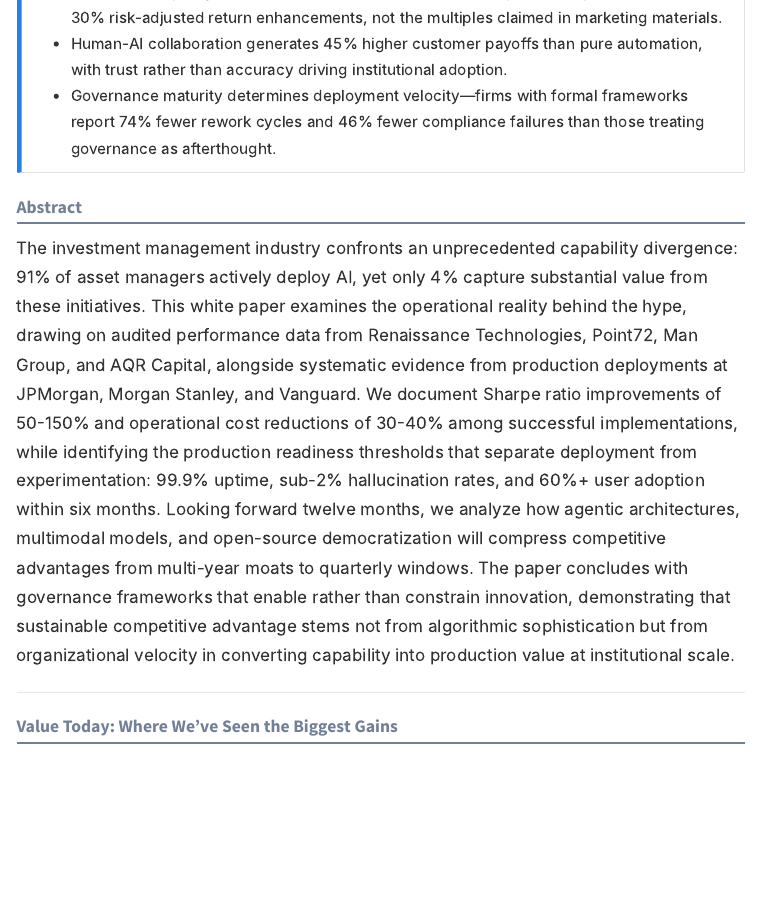
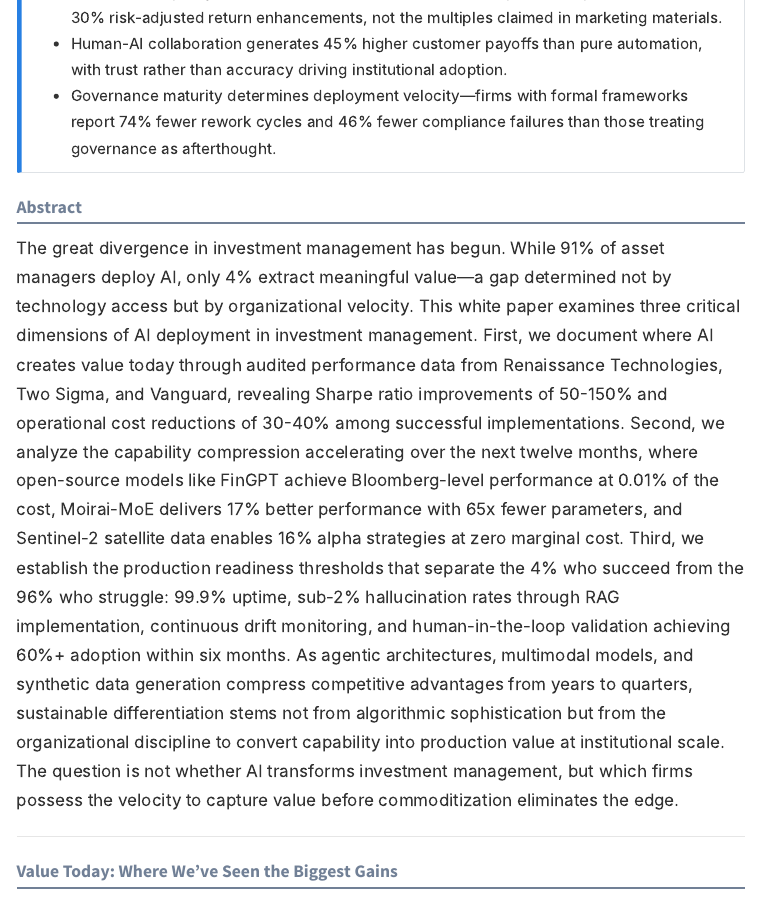
Before and after one commit to TimFrenzel/research-publications, a Quarto document (papers/2025/2025-10-great-divergence-ai-investment/paper.qmd): the page in a window 1100 px wide, from 460 px down. Rendered offline with R 4.5, knitr and Pandoc in place of Quarto, with nearby package versions; menus at the side of the page are left out.

Commit message:
Update abstract to reflect current paper content and structure
- Emphasize 'great divergence' theme and organizational velocity
- Structure around three critical dimensions matching paper segments
- Include key metrics: FinGPT at 0.01% cost, Moirai-MoE 65x fewer parameters
- Highlight capability compression and commoditization timeline
- Focus on 4% success rate and production readiness thresholds
- Reinforce velocity as differentiator over algorithmic sophistication

```diff
--- a/papers/2025/2025-10-great-divergence-ai-investment/paper.qmd
+++ b/papers/2025/2025-10-great-divergence-ai-investment/paper.qmd
@@ -29,7 +29,7 @@
 
 ## Abstract
 
-The investment management industry confronts an unprecedented capability divergence: 91% of asset managers actively deploy AI, yet only 4% capture substantial value from these initiatives. This white paper examines the operational reality behind the hype, drawing on audited performance data from Renaissance Technologies, Point72, Man Group, and AQR Capital, alongside systematic evidence from production deployments at JPMorgan, Morgan Stanley, and Vanguard. We document Sharpe ratio improvements of 50-150% and operational cost reductions of 30-40% among successful implementations, while identifying the production readiness thresholds that separate deployment from experimentation: 99.9% uptime, sub-2% hallucination rates, and 60%+ user adoption within six months. Looking forward twelve months, we analyze how agentic architectures, multimodal models, and open-source democratization will compress competitive advantages from multi-year moats to quarterly windows. The paper concludes with governance frameworks that enable rather than constrain innovation, demonstrating that sustainable competitive advantage stems not from algorithmic sophistication but from organizational velocity in converting capability into production value at institutional scale.
+The great divergence in investment management has begun. While 91% of asset managers deploy AI, only 4% extract meaningful value—a gap determined not by technology access but by organizational velocity. This white paper examines three critical dimensions of AI deployment in investment management. First, we document where AI creates value today through audited performance data from Renaissance Technologies, Two Sigma, and Vanguard, revealing Sharpe ratio improvements of 50-150% and operational cost reductions of 30-40% among successful implementations. Second, we analyze the capability compression accelerating over the next twelve months, where open-source models like FinGPT achieve Bloomberg-level performance at 0.01% of the cost, Moirai-MoE delivers 17% better performance with 65x fewer parameters, and Sentinel-2 satellite data enables 16% alpha strategies at zero marginal cost. Third, we establish the production readiness thresholds that separate the 4% who succeed from the 96% who struggle: 99.9% uptime, sub-2% hallucination rates through RAG implementation, continuous drift monitoring, and human-in-the-loop validation achieving 60%+ adoption within six months. As agentic architectures, multimodal models, and synthetic data generation compress competitive advantages from years to quarters, sustainable differentiation stems not from algorithmic sophistication but from the organizational discipline to convert capability into production value at institutional scale. The question is not whether AI transforms investment management, but which firms possess the velocity to capture value before commoditization eliminates the edge.
 
 ---
 
```
